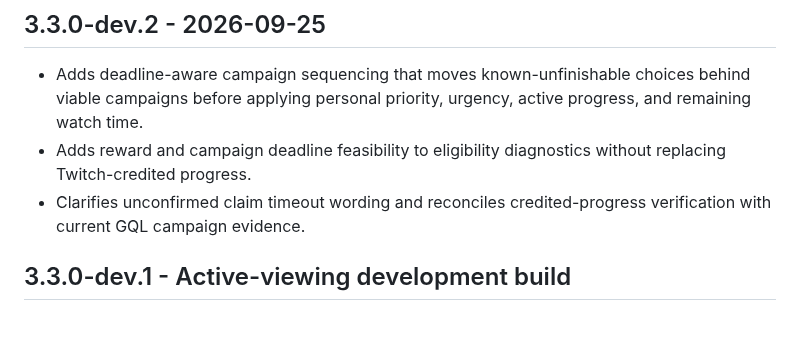
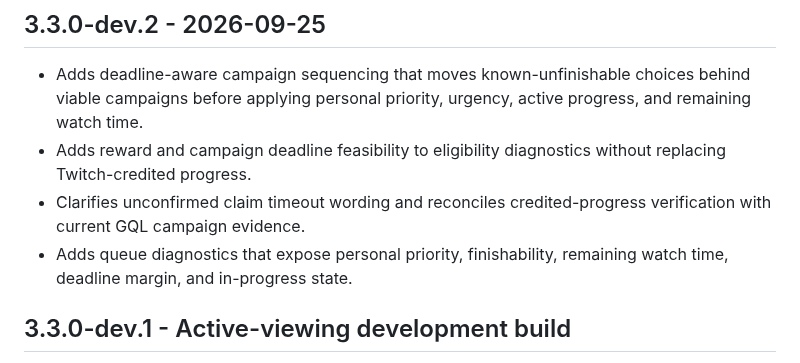
Before and after one commit to ExtraPotions/Dropper, a Markdown page: CHANGELOG.md, the part around the change. Rendered like a GitHub page; blank space fills up the shorter version.

Commit message:
docs: complete campaign intelligence changelog

```diff
--- a/CHANGELOG.md
+++ b/CHANGELOG.md
@@ -3,6 +3,7 @@
 - Adds deadline-aware campaign sequencing that moves known-unfinishable choices behind viable campaigns before applying personal priority, urgency, active progress, and remaining watch time.
 - Adds reward and campaign deadline feasibility to eligibility diagnostics without replacing Twitch-credited progress.
 - Clarifies unconfirmed claim timeout wording and reconciles credited-progress verification with current GQL campaign evidence.
+- Adds queue diagnostics that expose personal priority, finishability, remaining watch time, deadline margin, and in-progress state.
 
 ## 3.3.0-dev.1 - Active-viewing development build
 
```
